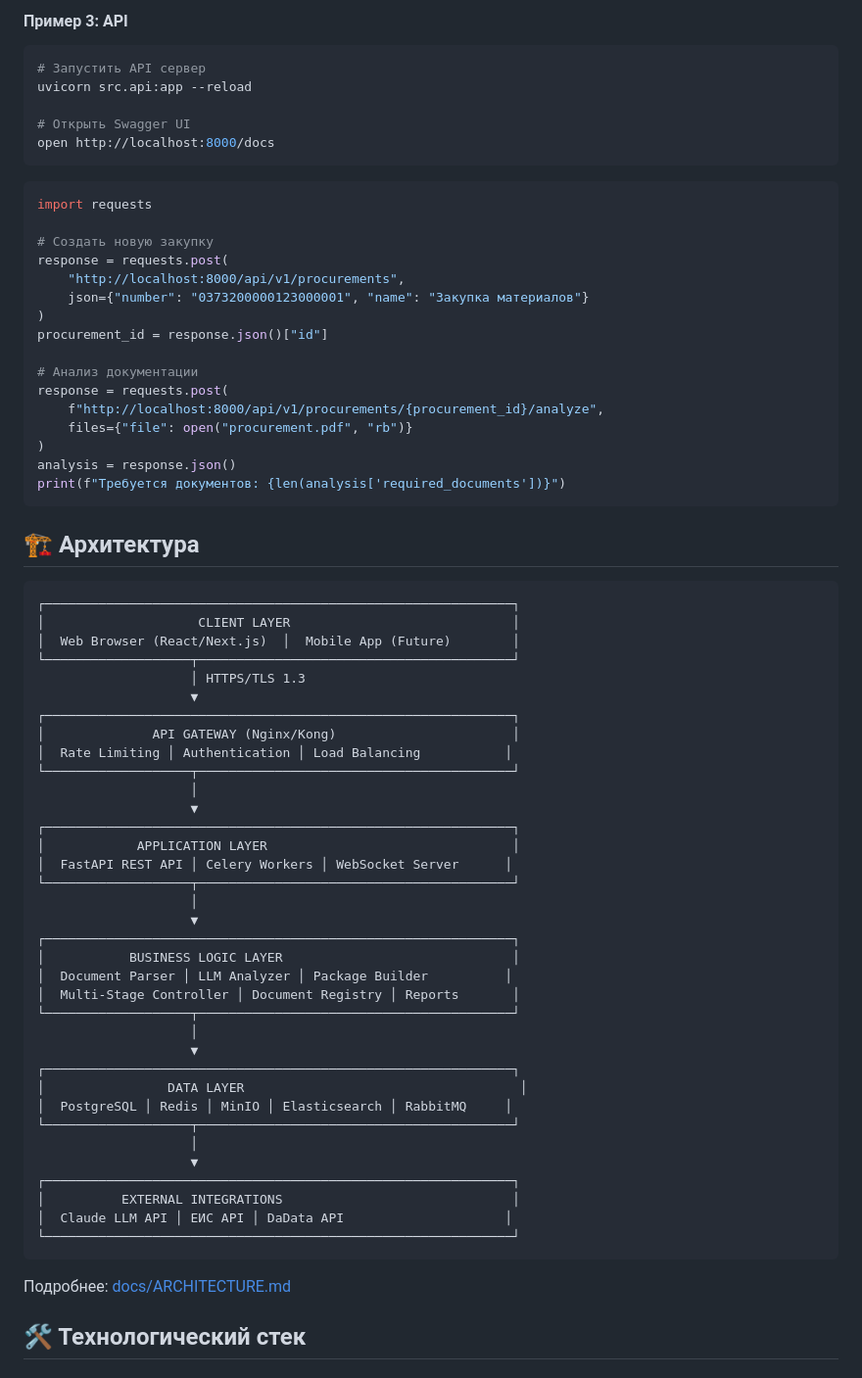
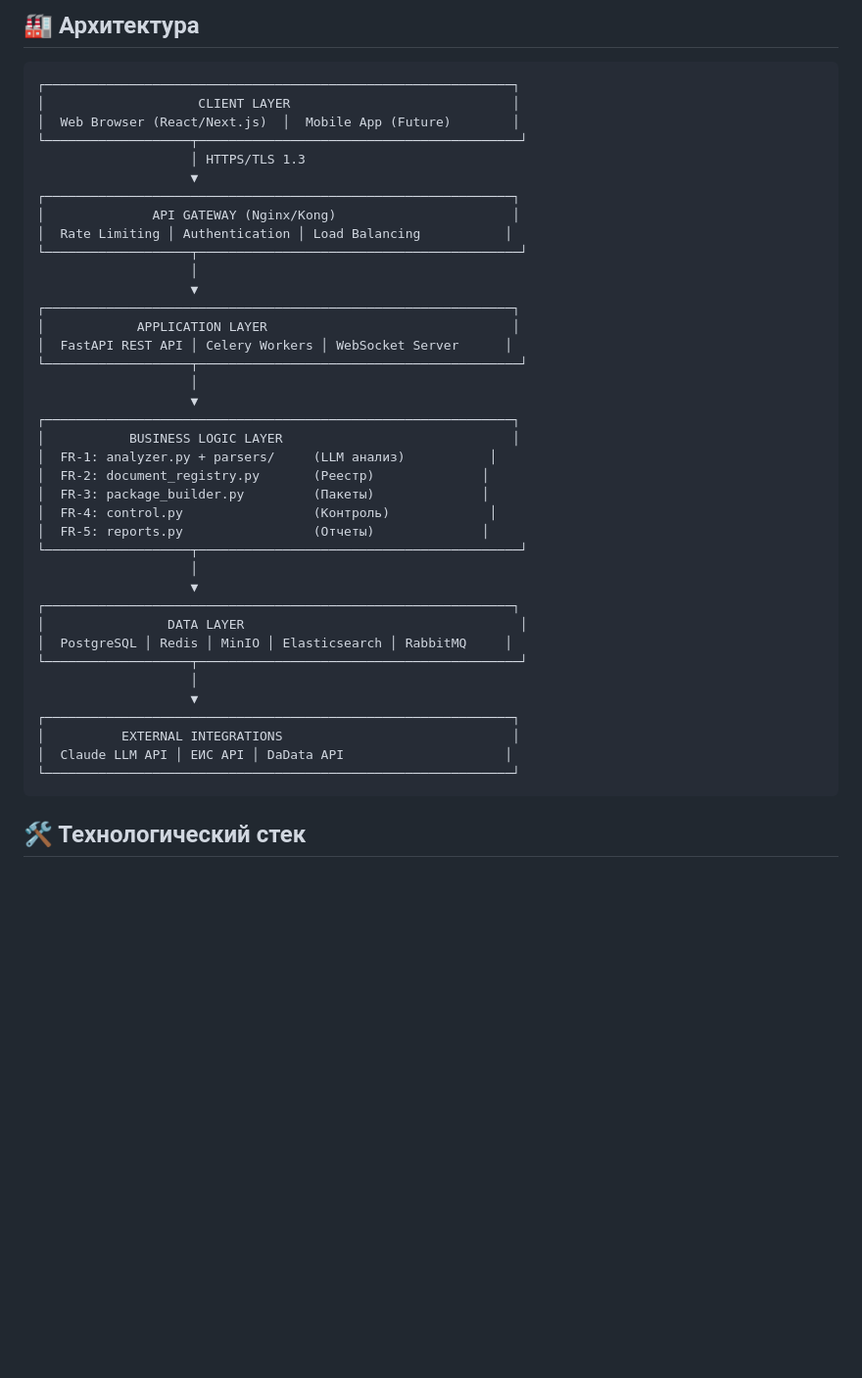
Before and after one commit to OlegKarenkikh/Purchase, a Markdown page: README.md, the part around one of its changes. Shown at 98% size. Rendered like a GitHub page; blank space fills up the shorter version.

````diff
--- a/README.md
+++ b/README.md
@@ -135,64 +121,38 @@ python examples/example_full_workflow.py
-#### Пример 3: API
-
-```bash
-# Запустить API сервер
-uvicorn src.api:app --reload
-
-# Открыть Swagger UI
-open http://localhost:8000/docs
-```
-
-```python
-import requests
-
-# Создать новую закупку
-response = requests.post(
-    "http://localhost:8000/api/v1/procurements",
-    json={"number": "0373200000123000001", "name": "Закупка материалов"}
-)
-procurement_id = response.json()["id"]
-
-# Анализ документации
-response = requests.post(
-    f"http://localhost:8000/api/v1/procurements/{procurement_id}/analyze",
-    files={"file": open("procurement.pdf", "rb")}
-)
-analysis = response.json()
-print(f"Требуется документов: {len(analysis['required_documents'])}")
-```
-
-## 🏗️ Архитектура
+## 🏭 Архитектура
 
 ```
 ┌─────────────────────────────────────────────────────────────┐
 │                    CLIENT LAYER                             │
 │  Web Browser (React/Next.js)  │  Mobile App (Future)        │
-└───────────────────┬─────────────────────────────────────────┘
+└───────────────────┬──────────────────────────────────────────┘
                     │ HTTPS/TLS 1.3
                     ▼
 ┌─────────────────────────────────────────────────────────────┐
 │              API GATEWAY (Nginx/Kong)                       │
 │  Rate Limiting │ Authentication │ Load Balancing           │
-└───────────────────┬─────────────────────────────────────────┘
+└───────────────────┬──────────────────────────────────────────┘
                     │
                     ▼
 ┌─────────────────────────────────────────────────────────────┐
 │            APPLICATION LAYER                                │
 │  FastAPI REST API │ Celery Workers │ WebSocket Server      │
-└───────────────────┬─────────────────────────────────────────┘
+└───────────────────┬──────────────────────────────────────────┘
                     │
                     ▼
 ┌─────────────────────────────────────────────────────────────┐
 │           BUSINESS LOGIC LAYER                              │
-│  Document Parser │ LLM Analyzer │ Package Builder          │
-│  Multi-Stage Controller │ Document Registry │ Reports       │
-└───────────────────┬─────────────────────────────────────────┘
+│  FR-1: analyzer.py + parsers/     (LLM анализ)           │
+│  FR-2: document_registry.py       (Реестр)              │
+│  FR-3: package_builder.py         (Пакеты)              │
+│  FR-4: control.py                 (Контроль)             │
+│  FR-5: reports.py                 (Отчеты)              │
+└───────────────────┬──────────────────────────────────────────┘
                     │
                     ▼
 ┌─────────────────────────────────────────────────────────────┐
 │                DATA LAYER                                    │
 │  PostgreSQL │ Redis │ MinIO │ Elasticsearch │ RabbitMQ     │
-└───────────────────┬─────────────────────────────────────────┘
+└───────────────────┬──────────────────────────────────────────┘
                     │
                     ▼
 ┌─────────────────────────────────────────────────────────────┐
@@ -200,8 +160,6 @@ print(f"Требуется документов: {len(analysis['required_documen
 │  Claude LLM API │ ЕИС API │ DaData API                     │
 └─────────────────────────────────────────────────────────────┘
 ```
-
-Подробнее: [docs/ARCHITECTURE.md](docs/ARCHITECTURE.md)
 
 ## 🛠️ Технологический стек
 
````
Also changed, not shown: other parts of README.md (+58 -78 lines).
